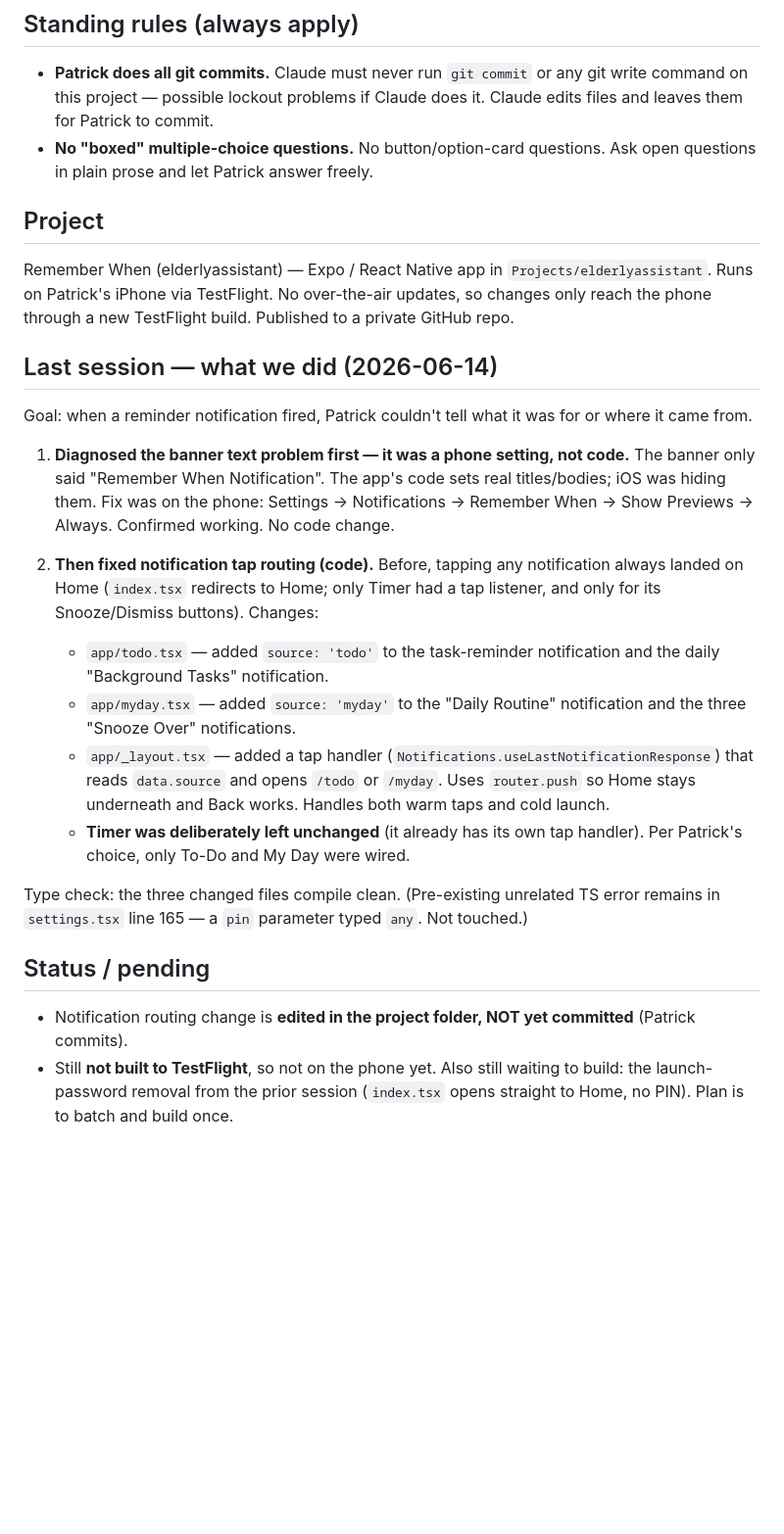
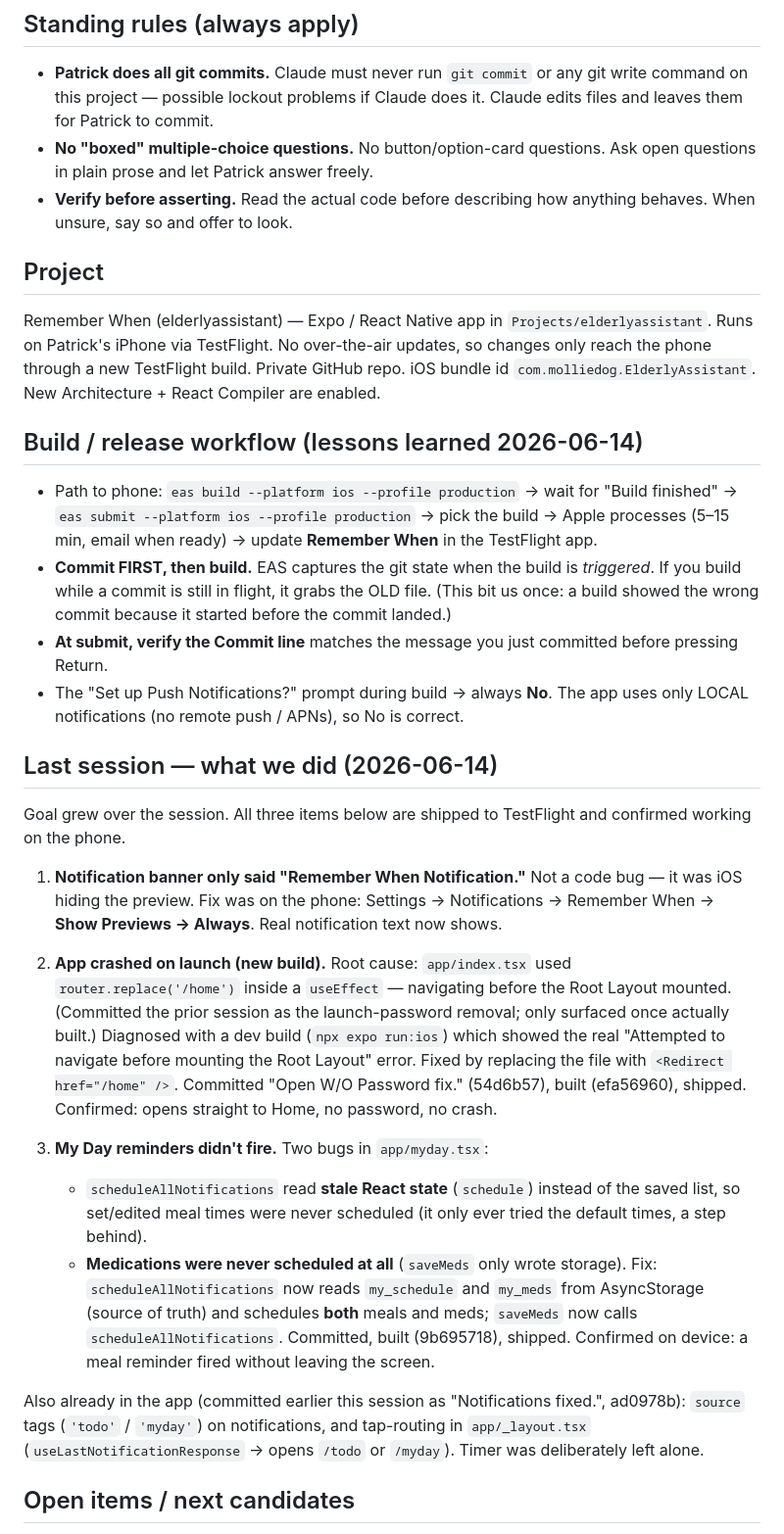
Before and after one commit to WWhiteWolf/ElderlyAssistant, a Markdown page: docs/handoff.md, the part around one of its changes. Shown at 98% size. GitHub-like rendering; blank space fills up the shorter version.

Commit message:
Close session from 2nd Notification fix.

```diff
--- a/docs/handoff.md
+++ b/docs/handoff.md
@@ -4,27 +4,33 @@
 
 - **Patrick does all git commits.** Claude must never run `git commit` or any git write command on this project — possible lockout problems if Claude does it. Claude edits files and leaves them for Patrick to commit.
 - **No "boxed" multiple-choice questions.** No button/option-card questions. Ask open questions in plain prose and let Patrick answer freely.
+- **Verify before asserting.** Read the actual code before describing how anything behaves. When unsure, say so and offer to look.
 
 ## Project
 
-Remember When (elderlyassistant) — Expo / React Native app in `Projects/elderlyassistant`. Runs on Patrick's iPhone via TestFlight. No over-the-air updates, so changes only reach the phone through a new TestFlight build. Published to a private GitHub repo.
+Remember When (elderlyassistant) — Expo / React Native app in `Projects/elderlyassistant`. Runs on Patrick's iPhone via TestFlight. No over-the-air updates, so changes only reach the phone through a new TestFlight build. Private GitHub repo. iOS bundle id `com.molliedog.ElderlyAssistant`. New Architecture + React Compiler are enabled.
+
+## Build / release workflow (lessons learned 2026-06-14)
+
+- Path to phone: `eas build --platform ios --profile production` → wait for "Build finished" → `eas submit --platform ios --profile production` → pick the build → Apple processes (5–15 min, email when ready) → update **Remember When** in the TestFlight app.
+- **Commit FIRST, then build.** EAS captures the git state when the build is *triggered*. If you build while a commit is still in flight, it grabs the OLD file. (This bit us once: a build showed the wrong commit because it started before the commit landed.)
+- **At submit, verify the Commit line** matches the message you just committed before pressing Return.
+- The "Set up Push Notifications?" prompt during build → always **No**. The app uses only LOCAL notifications (no remote push / APNs), so No is correct.
 
 ## Last session — what we did (2026-06-14)
 
-Goal: when a reminder notification fired, Patrick couldn't tell what it was for or where it came from.
+Goal grew over the session. All three items below are shipped to TestFlight and confirmed working on the phone.
 
-1. **Diagnosed the banner text problem first — it was a phone setting, not code.** The banner only said "Remember When Notification". The app's code sets real titles/bodies; iOS was hiding them. Fix was on the phone: Settings → Notifications → Remember When → Show Previews → Always. Confirmed working. No code change.
+1. **Notification banner only said "Remember When Notification."** Not a code bug — it was iOS hiding the preview. Fix was on the phone: Settings → Notifications → Remember When → **Show Previews → Always**. Real notification text now shows.
 
-2. **Then fixed notification tap routing (code).** Before, tapping any notification always landed on Home (`index.tsx` redirects to Home; only Timer had a tap listener, and only for its Snooze/Dismiss buttons). Changes:
-   - `app/todo.tsx` — added `source: 'todo'` to the task-reminder notification and the daily "Background Tasks" notification.
-   - `app/myday.tsx` — added `source: 'myday'` to the "Daily Routine" notification and the three "Snooze Over" notifications.
-   - `app/_layout.tsx` — added a tap handler (`Notifications.useLastNotificationResponse`) that reads `data.source` and opens `/todo` or `/myday`. Uses `router.push` so Home stays underneath and Back works. Handles both warm taps and cold launch.
-   - **Timer was deliberately left unchanged** (it already has its own tap handler). Per Patrick's choice, only To-Do and My Day were wired.
+2. **App crashed on launch (new build).** Root cause: `app/index.tsx` used `router.replace('/home')` inside a `useEffect` — navigating before the Root Layout mounted. (Committed the prior session as the launch-password removal; only surfaced once actually built.) Diagnosed with a dev build (`npx expo run:ios`) which showed the real "Attempted to navigate before mounting the Root Layout" error. Fixed by replacing the file with `<Redirect href="/home" />`. Committed "Open W/O Password fix." (54d6b57), built (efa56960), shipped. Confirmed: opens straight to Home, no password, no crash.
 
-Type check: the three changed files compile clean. (Pre-existing unrelated TS error remains in `settings.tsx` line 165 — a `pin` parameter typed `any`. Not touched.)
+3. **My Day reminders didn't fire.** Two bugs in `app/myday.tsx`:
+   - `scheduleAllNotifications` read **stale React state** (`schedule`) instead of the saved list, so set/edited meal times were never scheduled (it only ever tried the default times, a step behind).
+   - **Medications were never scheduled at all** (`saveMeds` only wrote storage).
+   Fix: `scheduleAllNotifications` now reads `my_schedule` and `my_meds` from AsyncStorage (source of truth) and schedules **both** meals and meds; `saveMeds` now calls `scheduleAllNotifications`. Committed, built (9b695718), shipped. Confirmed on device: a meal reminder fired without leaving the screen.
 
-## Status / pending
+Also already in the app (committed earlier this session as "Notifications fixed.", ad0978b): `source` tags (`'todo'` / `'myday'`) on notifications, and tap-routing in `app/_layout.tsx` (`useLastNotificationResponse` → opens `/todo` or `/myday`). Timer was deliberately left alone.
 
-- Notification routing change is **edited in the project folder, NOT yet committed** (Patrick commits).
-- Still **not built to TestFlight**, so not on the phone yet. Also still waiting to build: the launch-password removal from the prior session (`index.tsx` opens straight to Home, no PIN). Plan is to batch and build once.
+## Open items / next candidates
 
```
Also changed, not shown: other parts of docs/handoff.md (+9 -5 lines).
